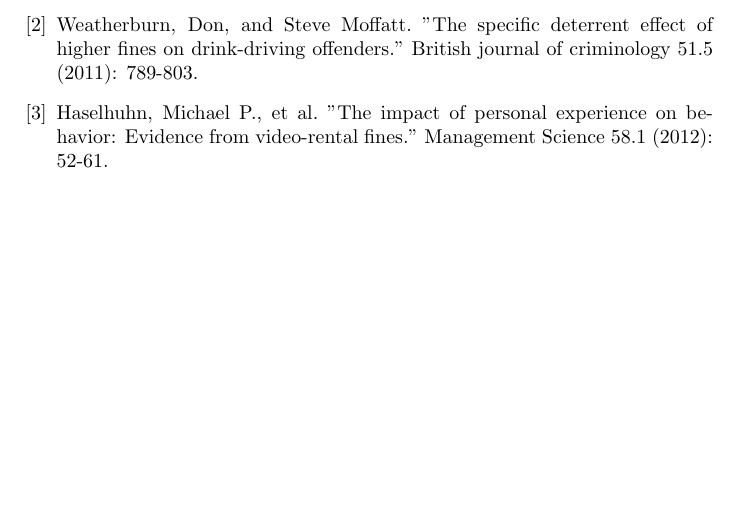
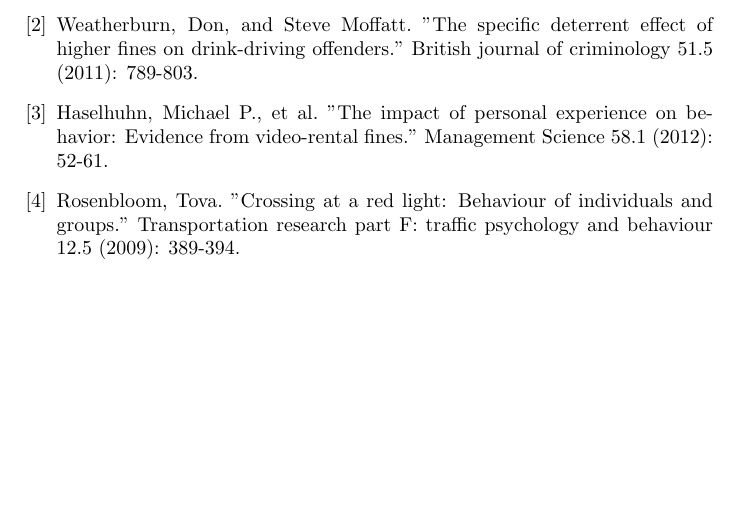
Before and after one commit to rv2673/Traffic-Lights-AI-Experiment, a LaTeX paper (Report.tex): part of page 12 of 12, cut so that both start at the same text. Compiled offline with pdfLaTeX.

Commit message:
Adds references.

```diff
--- a/Report.tex
+++ b/Report.tex
@@ -296,6 +296,8 @@
 
     \bibitem{movies} Haselhuhn, Michael P., et al. "The impact of personal experience on behavior: Evidence from video-rental fines." Management Science 58.1 (2012): 52-61.
 
+	\bibitem{crossing} Rosenbloom, Tova. "Crossing at a red light: Behaviour of individuals and groups." Transportation research part F: traffic psychology and behaviour 12.5 (2009): 389-394.
+
 \end{thebibliography}
 
 \end{document}
```
